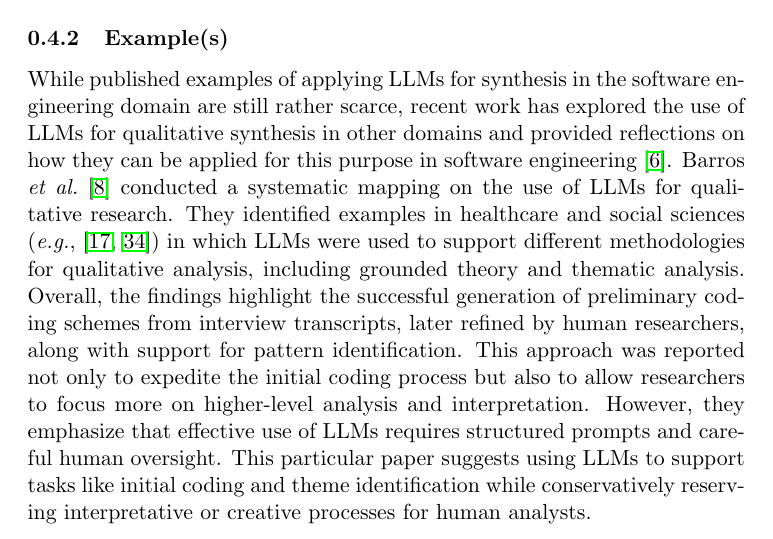
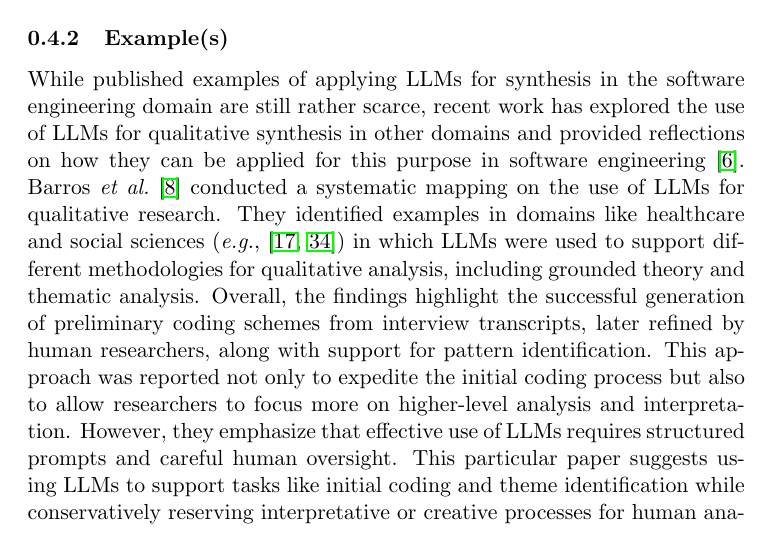
Before and after one commit to se-uhd/llm-guidelines-website, a LaTeX document (study-types/_sources/01_study-types.tex): part of page 6 of 20, cut so that both start at the same text. Compiled offline with pdfLaTeX.

Commit message:
Update 01_study-types.tex

```diff
--- a/study-types/_sources/01_study-types.tex
+++ b/study-types/_sources/01_study-types.tex
@@ -128,7 +128,7 @@ Large Language Models (LLMs) can streamline qualitative data analysis and synthe
 
 \subsubsection{Example(s)}
 
-While published examples of applying LLMs for synthesis in the software engineering domain are still rather scarce, recent work has explored the use of LLMs for qualitative synthesis in other domains and provided reflections on how they can be applied for this purpose in software engineering~\cite{DBLP:journals/ase/BanoHZT24}. Barros \textit{et al.}~\cite{barros2024largelanguagemodelqualitative} conducted a systematic mapping on the use of LLMs for qualitative research. They identified examples in healthcare and social sciences (\textit{e.g.}, \cite{de2024performing,mathis2024inductive}) in which LLMs were used to support different methodologies for qualitative analysis, including grounded theory and thematic analysis. Overall, the findings highlight the successful generation of preliminary coding schemes from interview transcripts, later refined by human researchers, along with support for pattern identification. This approach was reported not only to expedite the initial coding process but also to allow researchers to focus more on higher-level analysis and interpretation. However, they emphasize that effective use of LLMs requires structured prompts and careful human oversight. This particular paper suggests using LLMs to support tasks like initial coding and theme identification while conservatively reserving interpretative or creative processes for human analysts.
+While published examples of applying LLMs for synthesis in the software engineering domain are still rather scarce, recent work has explored the use of LLMs for qualitative synthesis in other domains and provided reflections on how they can be applied for this purpose in software engineering~\cite{DBLP:journals/ase/BanoHZT24}. Barros \textit{et al.}~\cite{barros2024largelanguagemodelqualitative} conducted a systematic mapping on the use of LLMs for qualitative research. They identified examples in domains like healthcare and social sciences (\textit{e.g.}, \cite{de2024performing,mathis2024inductive}) in which LLMs were used to support different methodologies for qualitative analysis, including grounded theory and thematic analysis. Overall, the findings highlight the successful generation of preliminary coding schemes from interview transcripts, later refined by human researchers, along with support for pattern identification. This approach was reported not only to expedite the initial coding process but also to allow researchers to focus more on higher-level analysis and interpretation. However, they emphasize that effective use of LLMs requires structured prompts and careful human oversight. This particular paper suggests using LLMs to support tasks like initial coding and theme identification while conservatively reserving interpretative or creative processes for human analysts.
 
 Similarly, Lecça \textit{et al.}~\cite{leça2024applicationsimplicationslargelanguage} also conducted a systematic mapping to investigate how LLMs are used in qualitative analysis and how they can be applied in software engineering research. Consistent with the study by Barros \textit{et al.}~\cite{barros2024largelanguagemodelqualitative}, they identified that LLMs are applied primarily in tasks like coding, thematic analysis, and data categorization, providing efficiency by reducing the time, cognitive demands, and resources often required for these processes. Their findings also recognize the need for human oversight to ensure reliability and suggest that, while LLMs can assist in qualitative analysis in software engineering, human expertise remains essential for in-depth interpretation.
 
```
